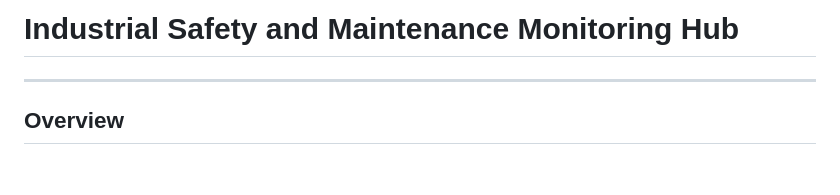
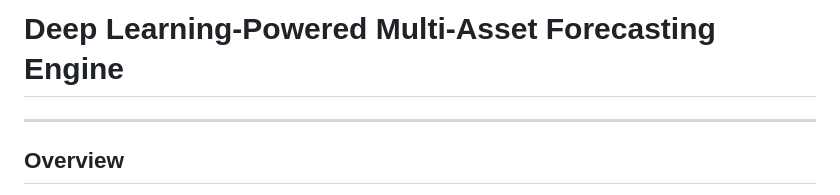
Before and after one commit to thehaniyaakhtar/Maintenance-Monitoring-Platform-for-Industrial-Safety-Automation, a Markdown page: README.md, the part around the change. Rendered like a GitHub page; blank space fills up the shorter version.

```diff
--- a/README.md
+++ b/README.md
@@ -1,4 +1,4 @@
-# Industrial Safety and Maintenance Monitoring Hub
+# Deep Learning-Powered Multi-Asset Forecasting Engine
 
 ---
 
```
